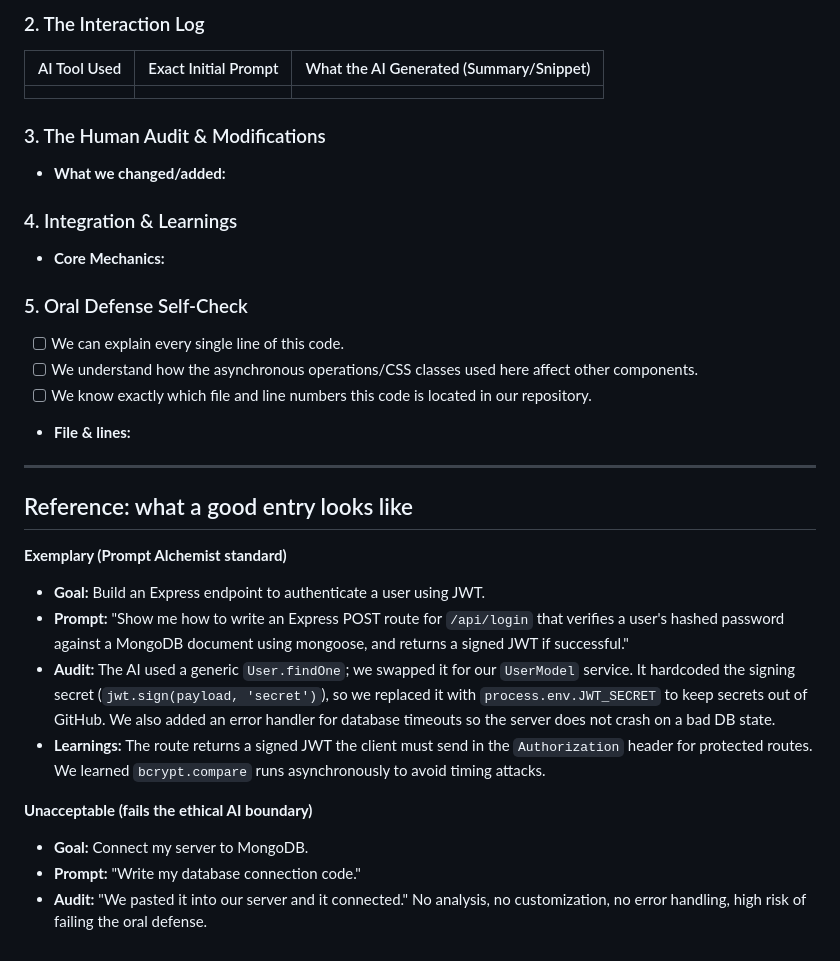
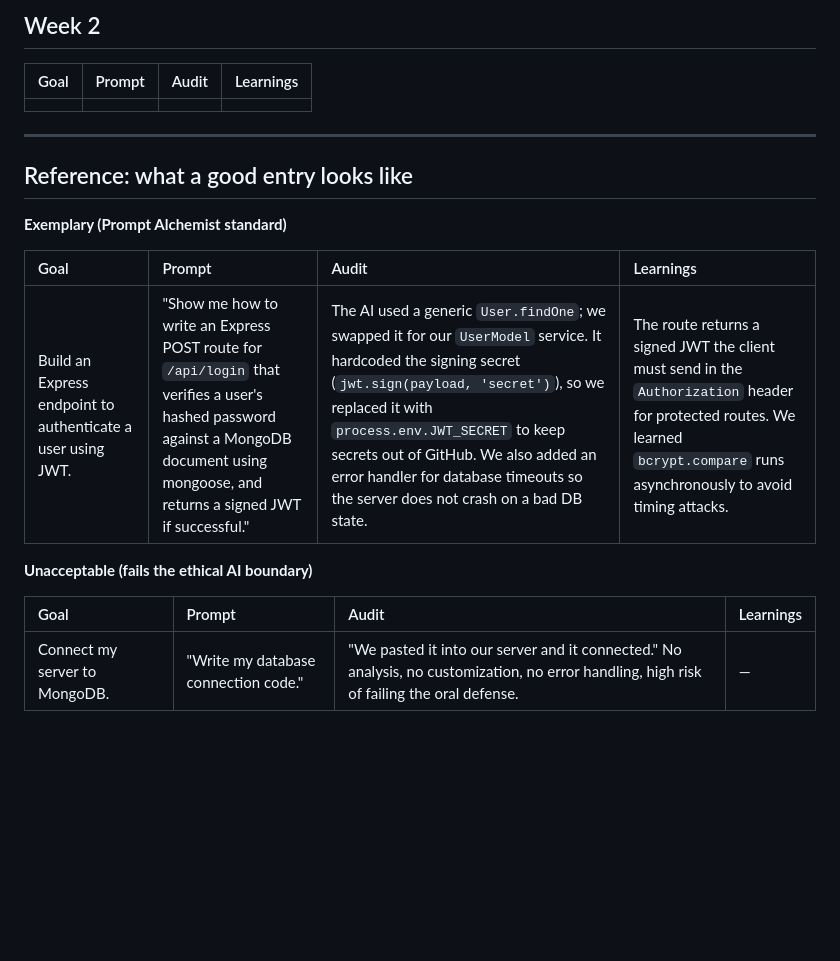
Before and after one commit to zantiagoup/Wasted, a Markdown page: PROMPT_LOG.md, the part around one of its changes. GitHub-like rendering; blank space fills up the shorter version.

```diff
--- a/PROMPT_LOG.md
+++ b/PROMPT_LOG.md
@@ -64,24 +35,9 @@ _Duplicate this section for each week. If no AI was used this week, state: "No G
 
-### 2. The Interaction Log
+## Week 2
 
-| AI Tool Used | Exact Initial Prompt | What the AI Generated (Summary/Snippet) |
-| :--- | :--- | :--- |
-|  |  |  |
-
-### 3. The Human Audit & Modifications
-
-- **What we changed/added:**
-
-### 4. Integration & Learnings
-
-- **Core Mechanics:**
-
-### 5. Oral Defense Self-Check
-
-- [ ] We can explain every single line of this code.
-- [ ] We understand how the asynchronous operations/CSS classes used here affect other components.
-- [ ] We know exactly which file and line numbers this code is located in our repository.
-- **File & lines:**
+| Goal | Prompt | Audit | Learnings |
+| :--- | :--- | :--- | :--- |
+|  |  |  |  |
 
 ---
 
@@ -89,13 +45,12 @@ _Duplicate this section for each week. If no AI was used this week, state: "No G
 
 **Exemplary (Prompt Alchemist standard)**
 
-- **Goal:** Build an Express endpoint to authenticate a user using JWT.
-- **Prompt:** "Show me how to write an Express POST route for `/api/login` that verifies a user's hashed password against a MongoDB document using mongoose, and returns a signed JWT if successful."
-- **Audit:** The AI used a generic `User.findOne`; we swapped it for our `UserModel` service. It hardcoded the signing secret (`jwt.sign(payload, 'secret')`), so we replaced it with `process.env.JWT_SECRET` to keep secrets out of GitHub. We also added an error handler for database timeouts so the server does not crash on a bad DB state.
-- **Learnings:** The route returns a signed JWT the client must send in the `Authorization` header for protected routes. We learned `bcrypt.compare` runs asynchronously to avoid timing attacks.
+| Goal | Prompt | Audit | Learnings |
+| :--- | :--- | :--- | :--- |
+| Build an Express endpoint to authenticate a user using JWT. | "Show me how to write an Express POST route for `/api/login` that verifies a user's hashed password against a MongoDB document using mongoose, and returns a signed JWT if successful." | The AI used a generic `User.findOne`; we swapped it for our `UserModel` service. It hardcoded the signing secret (`jwt.sign(payload, 'secret')`), so we replaced it with `process.env.JWT_SECRET` to keep secrets out of GitHub. We also added an error handler for database timeouts so the server does not crash on a bad DB state. | The route returns a signed JWT the client must send in the `Authorization` header for protected routes. We learned `bcrypt.compare` runs asynchronously to avoid timing attacks. |
 
 **Unacceptable (fails the ethical AI boundary)**
 
-- **Goal:** Connect my server to MongoDB.
-- **Prompt:** "Write my database connection code."
-- **Audit:** "We pasted it into our server and it connected." No analysis, no customization, no error handling, high risk of failing the oral defense.
+| Goal | Prompt | Audit | Learnings |
+| :--- | :--- | :--- | :--- |
+| Connect my server to MongoDB. | "Write my database connection code." | "We pasted it into our server and it connected." No analysis, no customization, no error handling, high risk of failing the oral defense. | — |
```
Also changed, not shown: other parts of PROMPT_LOG.md (+16 -45 lines).
